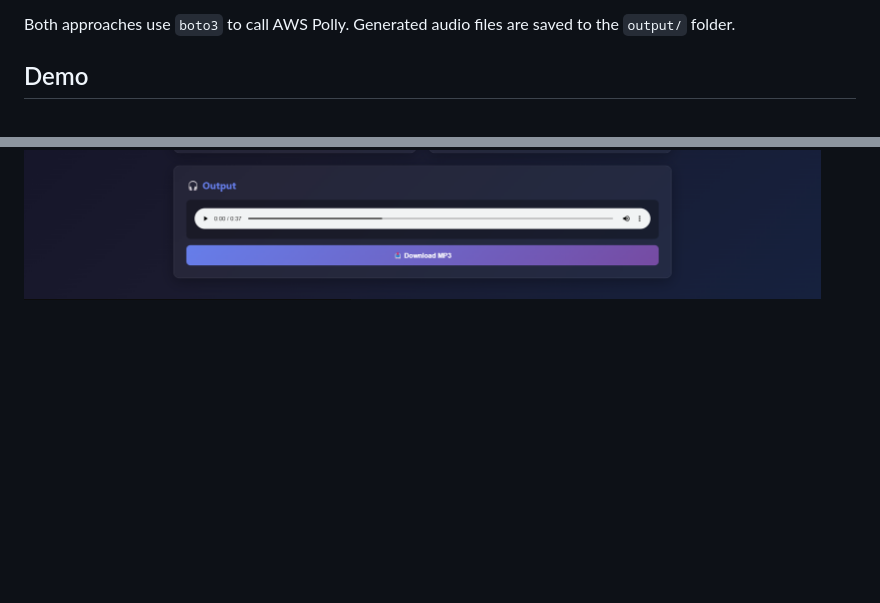
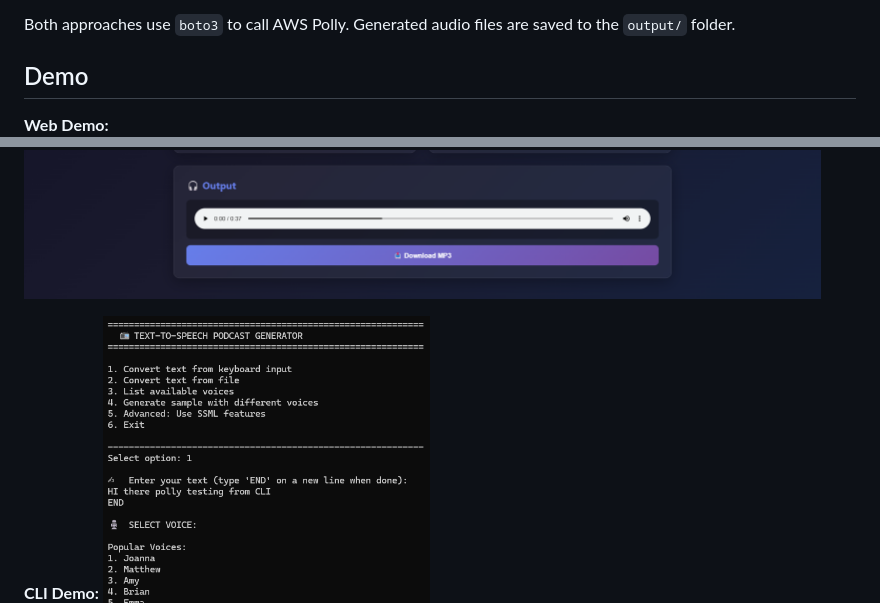
Before and after one commit to kruti-paneri93/text-to-speech-polly, a Markdown page: README.md, 2 parts joined by grey strips. GitHub-like rendering; blank space fills up the shorter version.

Commit message:
readme headings update

```diff
--- a/README.md
+++ b/README.md
@@ -8,7 +8,10 @@ This project provides two ways to convert text to speech using AWS Polly:
 Both approaches use `boto3` to call AWS Polly. Generated audio files are saved to the `output/` folder.
 
 ## Demo
+**Web Demo:**
 ![Web UI](assets/conversion.png) ![Web UI](assets/generated.png)
+
+**CLI Demo:**
 ![CLI](assets/cli.png)
 
 ## Prerequisites
```
